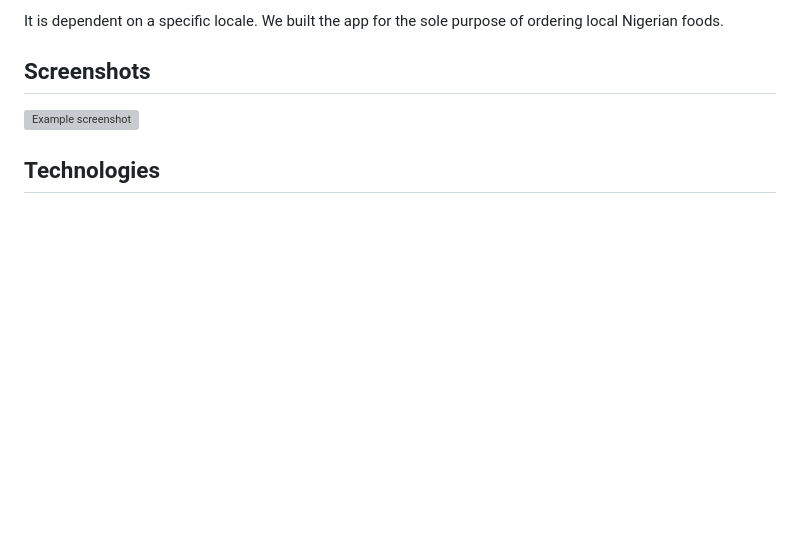
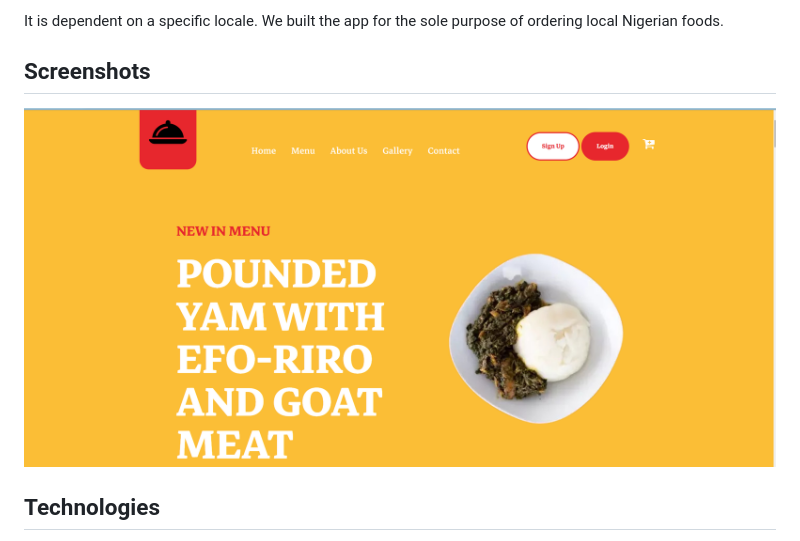
Before and after one commit to AyobamiAdebesin/Menjar, a Markdown page: README.md, the part around the change. Rendered like a GitHub page; pictures changed too: img/menjar_screenshot-1.png (added); blank space fills up the shorter version; grey boxes are pictures that could not be loaded.

Commit message:
Added screenshots and updated README.md

```diff
--- a/README.md
+++ b/README.md
@@ -25,7 +25,7 @@ It is dependent on a specific locale. We built the app for the sole purpose of o
 
 
 ## Screenshots
-![Example screenshot](./img/screenshot.png)
+![Example screenshot](./img/menjar_screenshot-1.png)
 
 ## Technologies
 * Python
```
Also changed, not shown: img/menjar_screenshot-2.png (added), img/menjar_screenshot-4.png (added), 5 other files.
